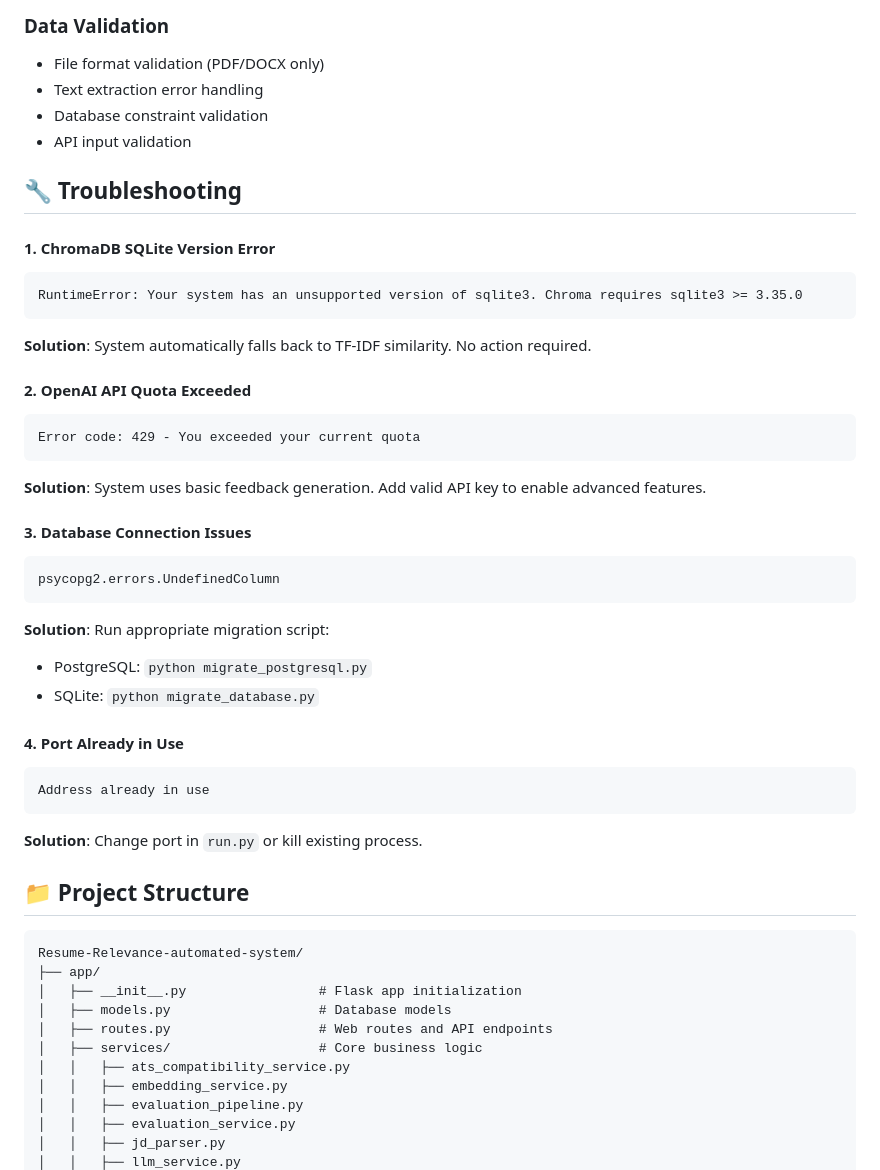
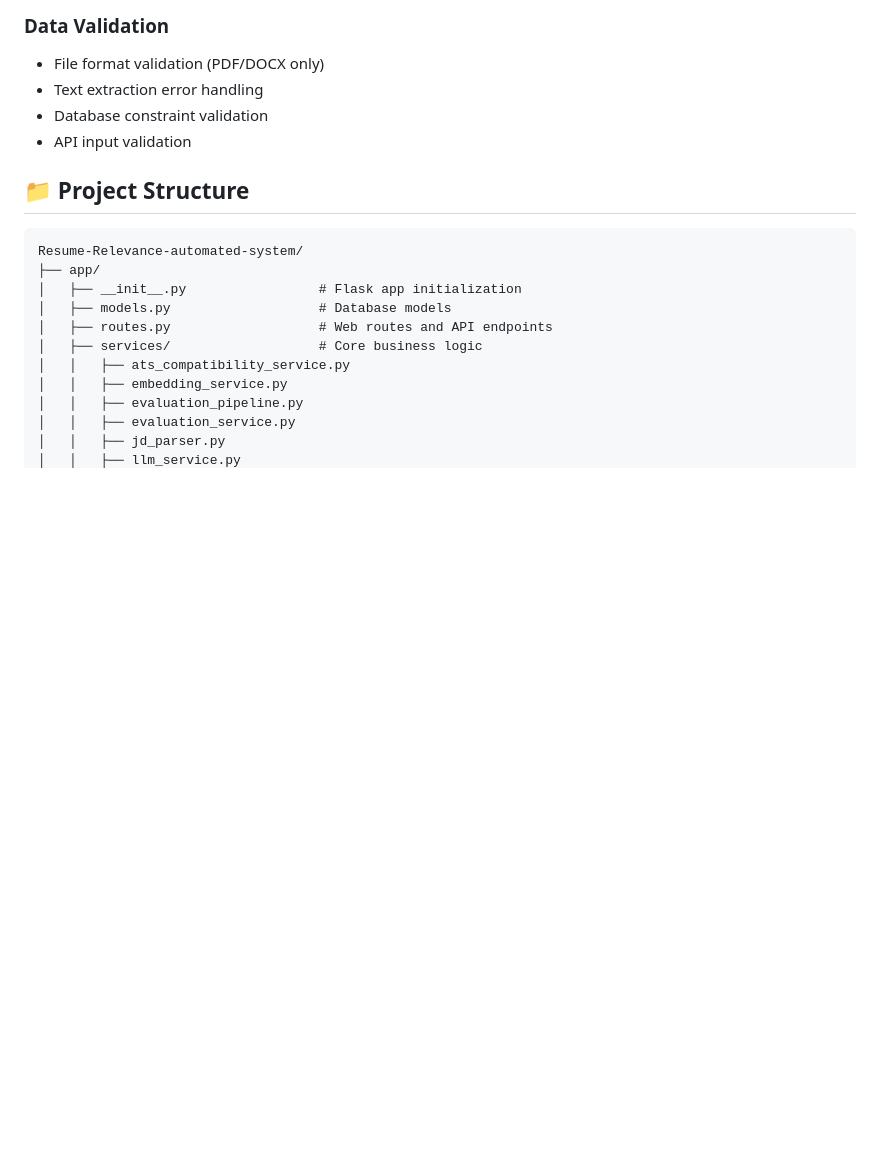
Before and after one commit to SmrutiBhuyan/Automated-Resume-Relevance-Check-System, a Markdown page: README.md, the part around the change. Drawn GitHub-style; blank space fills up the shorter version.

Commit message:
readme file updated successfully

````diff
--- a/README.md
+++ b/README.md
@@ -309,34 +309,6 @@ response = requests.post(url, json=payload)
 - Database constraint validation
 - API input validation
 
-## 🔧 Troubleshooting
-
-#### 1. **ChromaDB SQLite Version Error**
-```
-RuntimeError: Your system has an unsupported version of sqlite3. Chroma requires sqlite3 >= 3.35.0
-```
-**Solution**: System automatically falls back to TF-IDF similarity. No action required.
-
-#### 2. **OpenAI API Quota Exceeded**
-```
-Error code: 429 - You exceeded your current quota
-```
-**Solution**: System uses basic feedback generation. Add valid API key to enable advanced features.
-
-#### 3. **Database Connection Issues**
-```
-psycopg2.errors.UndefinedColumn
-```
-**Solution**: Run appropriate migration script:
-- PostgreSQL: `python migrate_postgresql.py`
-- SQLite: `python migrate_database.py`
-
-#### 4. **Port Already in Use**
-```
-Address already in use
-```
-**Solution**: Change port in `run.py` or kill existing process.
-
 ## 📁 Project Structure
 
 ```
````
